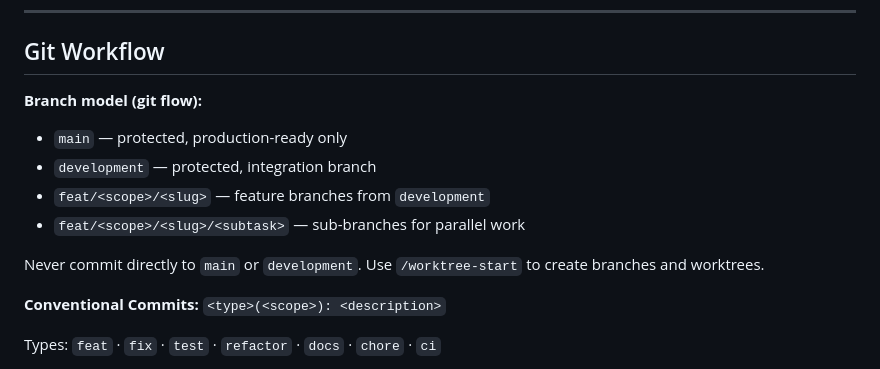
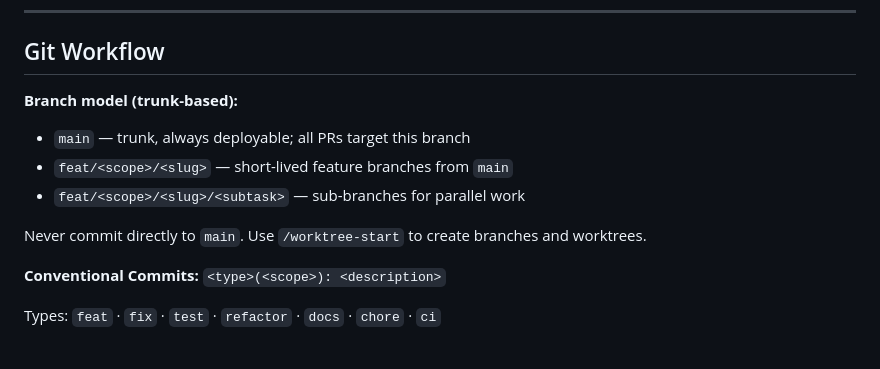
Before and after one commit to juanmanuelvc/react-medical-triage, a Markdown page: CLAUDE.md, the part around the change. Rendered like a GitHub page.

Commit message:
chore(config): switch branch model to trunk-based development

```diff
--- a/CLAUDE.md
+++ b/CLAUDE.md
@@ -37,13 +37,12 @@ just k8s-apply     # kubectl apply -f infra/k8s/
 
 ## Git Workflow
 
-**Branch model (git flow):**
-- `main` — protected, production-ready only
-- `development` — protected, integration branch
-- `feat/<scope>/<slug>` — feature branches from `development`
+**Branch model (trunk-based):**
+- `main` — trunk, always deployable; all PRs target this branch
+- `feat/<scope>/<slug>` — short-lived feature branches from `main`
 - `feat/<scope>/<slug>/<subtask>` — sub-branches for parallel work
 
-Never commit directly to `main` or `development`. Use `/worktree-start` to create branches and worktrees.
+Never commit directly to `main`. Use `/worktree-start` to create branches and worktrees.
 
 **Conventional Commits:** `<type>(<scope>): <description>`
 
```
